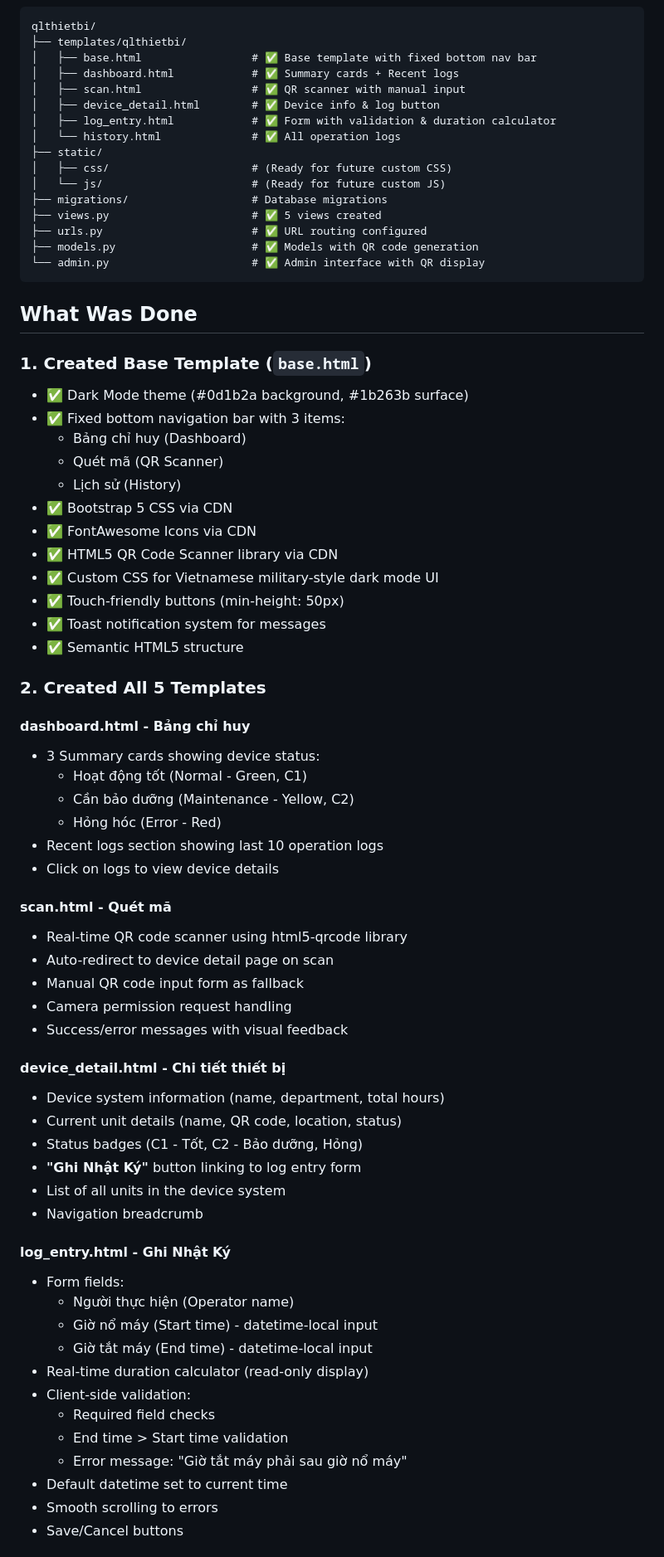
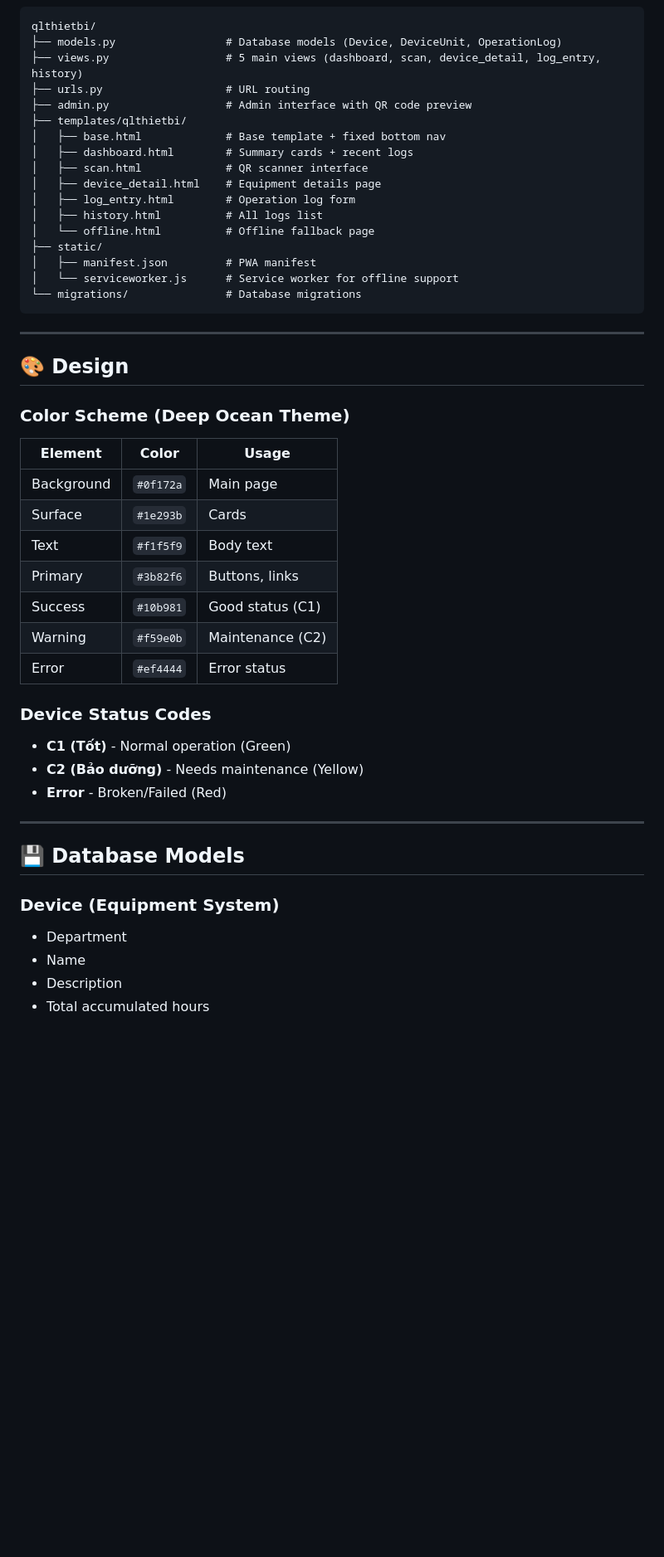
Before and after one commit to muda155/qlthietbi, a Markdown page: README.md, the part around one of its changes. Shown at 83% size. Rendered like a GitHub page; blank space fills up the shorter version.

Commit message:
Update README.md with GitHub-friendly format and comprehensive documentation

````diff
--- a/README.md
+++ b/README.md
@@ -7,74 +81,50 @@ Created a Django-based Progressive Web App for military/industrial equipment man
 ```
 qlthietbi/
+├── models.py                 # Database models (Device, DeviceUnit, OperationLog)
+├── views.py                  # 5 main views (dashboard, scan, device_detail, log_entry, history)
+├── urls.py                   # URL routing
+├── admin.py                  # Admin interface with QR code preview
 ├── templates/qlthietbi/
-│   ├── base.html                 # ✅ Base template with fixed bottom nav bar
-│   ├── dashboard.html            # ✅ Summary cards + Recent logs
-│   ├── scan.html                 # ✅ QR scanner with manual input
-│   ├── device_detail.html        # ✅ Device info & log button
-│   ├── log_entry.html            # ✅ Form with validation & duration calculator
-│   └── history.html              # ✅ All operation logs
+│   ├── base.html             # Base template + fixed bottom nav
+│   ├── dashboard.html        # Summary cards + recent logs
+│   ├── scan.html             # QR scanner interface
+│   ├── device_detail.html    # Equipment details page
+│   ├── log_entry.html        # Operation log form
+│   ├── history.html          # All logs list
+│   └── offline.html          # Offline fallback page
 ├── static/
-│   ├── css/                      # (Ready for future custom CSS)
-│   └── js/                       # (Ready for future custom JS)
-├── migrations/                   # Database migrations
-├── views.py                      # ✅ 5 views created
-├── urls.py                       # ✅ URL routing configured
-├── models.py                     # ✅ Models with QR code generation
-└── admin.py                      # ✅ Admin interface with QR display
+│   ├── manifest.json         # PWA manifest
+│   └── serviceworker.js      # Service worker for offline support
+└── migrations/               # Database migrations
 ```
 
-## What Was Done
+---
 
-### 1. Created Base Template (`base.html`)
-- ✅ Dark Mode theme (#0d1b2a background, #1b263b surface)
-- ✅ Fixed bottom navigation bar with 3 items:
-  - Bảng chỉ huy (Dashboard)
-  - Quét mã (QR Scanner)
-  - Lịch sử (History)
-- ✅ Bootstrap 5 CSS via CDN
-- ✅ FontAwesome Icons via CDN
-- ✅ HTML5 QR Code Scanner library via CDN
-- ✅ Custom CSS for Vietnamese military-style dark mode UI
-- ✅ Touch-friendly buttons (min-height: 50px)
-- ✅ Toast notification system for messages
-- ✅ Semantic HTML5 structure
+## 🎨 Design
 
-### 2. Created All 5 Templates
+### Color Scheme (Deep Ocean Theme)
+| Element | Color | Usage |
+|---------|-------|-------|
+| Background | `#0f172a` | Main page |
+| Surface | `#1e293b` | Cards |
+| Text | `#f1f5f9` | Body text |
+| Primary | `#3b82f6` | Buttons, links |
+| Success | `#10b981` | Good status (C1) |
+| Warning | `#f59e0b` | Maintenance (C2) |
+| Error | `#ef4444` | Error status |
 
-#### **dashboard.html** - Bảng chỉ huy
-- 3 Summary cards showing device status:
-  - Hoạt động tốt (Normal - Green, C1)
-  - Cần bảo dưỡng (Maintenance - Yellow, C2)
-  - Hỏng hóc (Error - Red)
-- Recent logs section showing last 10 operation logs
-- Click on logs to view device details
+### Device Status Codes
+- **C1 (Tốt)** - Normal operation (Green)
+- **C2 (Bảo dưỡng)** - Needs maintenance (Yellow)
+- **Error** - Broken/Failed (Red)
 
-#### **scan.html** - Quét mã
-- Real-time QR code scanner using html5-qrcode library
-- Auto-redirect to device detail page on scan
-- Manual QR code input form as fallback
-- Camera permission request handling
-- Success/error messages with visual feedback
+---
 
-#### **device_detail.html** - Chi tiết thiết bị
-- Device system information (name, department, total hours)
-- Current unit details (name, QR code, location, status)
-- Status badges (C1 - Tốt, C2 - Bảo dưỡng, Hỏng)
-- **"Ghi Nhật Ký"** button linking to log entry form
-- List of all units in the device system
-- Navigation breadcrumb
+## 💾 Database Models
 
-#### **log_entry.html** - Ghi Nhật Ký
-- Form fields:
-  - Người thực hiện (Operator name)
-  - Giờ nổ máy (Start time) - datetime-local input
-  - Giờ tắt máy (End time) - datetime-local input
-- Real-time duration calculator (read-only display)
-- Client-side validation:
-  - Required field checks
-  - End time > Start time validation
-  - Error message: "Giờ tắt máy phải sau giờ nổ máy"
-- Default datetime set to current time
-- Smooth scrolling to errors
-- Save/Cancel buttons
+### Device (Equipment System)
+- Department
+- Name
+- Description
+- Total accumulated hours
 
````
Also changed, not shown: other parts of README.md (+201 -215 lines).
